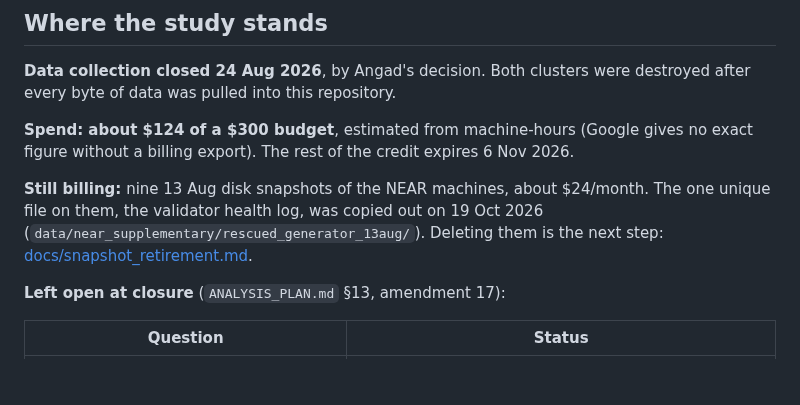
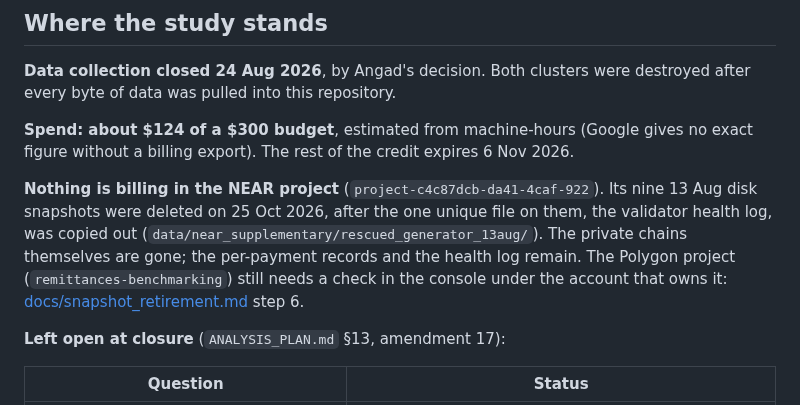
Before and after one commit to OnGodCR/Remittance-Research-Benchmarking, a Markdown page: README.md, the part around the change. Rendered like a GitHub page; blank space fills up the shorter version.

```diff
--- a/README.md
+++ b/README.md
@@ -36,7 +36,7 @@ Older documents mention six working notes deleted on 25 Oct 2026 (`RESUME_HERE.m
 
 **Spend: about $124 of a $300 budget**, estimated from machine-hours (Google gives no exact figure without a billing export). The rest of the credit expires 6 Nov 2026.
 
-**Still billing:** nine 13 Aug disk snapshots of the NEAR machines, about $24/month. The one unique file on them, the validator health log, was copied out on 19 Oct 2026 (`data/near_supplementary/rescued_generator_13aug/`). Deleting them is the next step: [docs/snapshot_retirement.md](docs/snapshot_retirement.md).
+**Nothing is billing in the NEAR project** (`project-c4c87dcb-da41-4caf-922`). Its nine 13 Aug disk snapshots were deleted on 25 Oct 2026, after the one unique file on them, the validator health log, was copied out (`data/near_supplementary/rescued_generator_13aug/`). The private chains themselves are gone; the per-payment records and the health log remain. The Polygon project (`remittances-benchmarking`) still needs a check in the console under the account that owns it: [docs/snapshot_retirement.md](docs/snapshot_retirement.md) step 6.
 
 **Left open at closure** (`ANALYSIS_PLAN.md` §13, amendment 17):
 
```
Also changed, not shown: docs/snapshot_retirement.md (+3 -1 lines).
